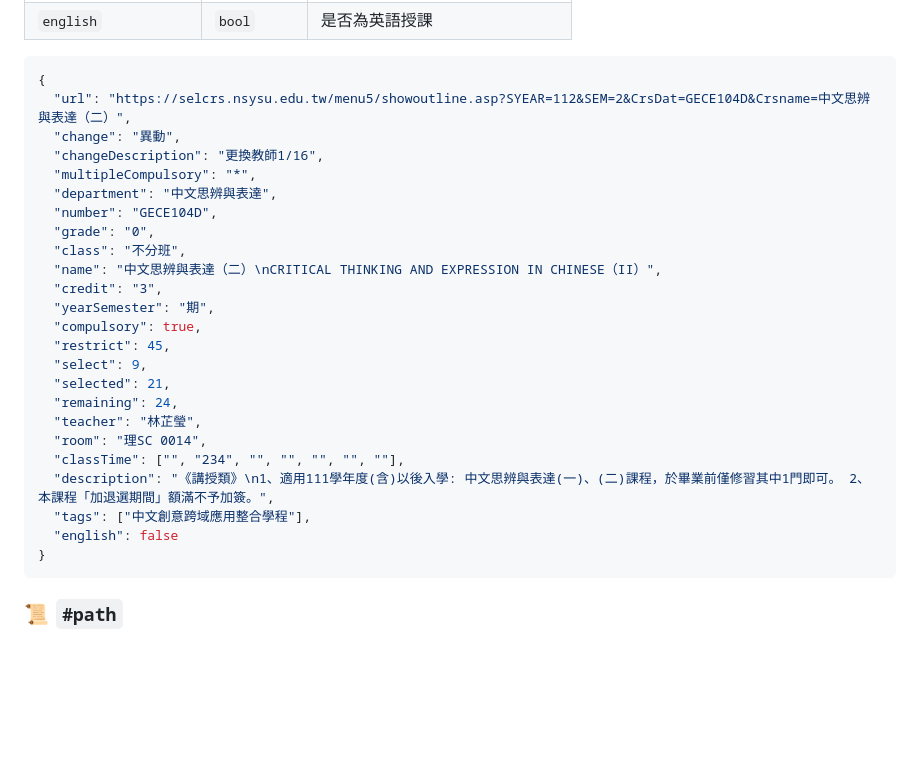
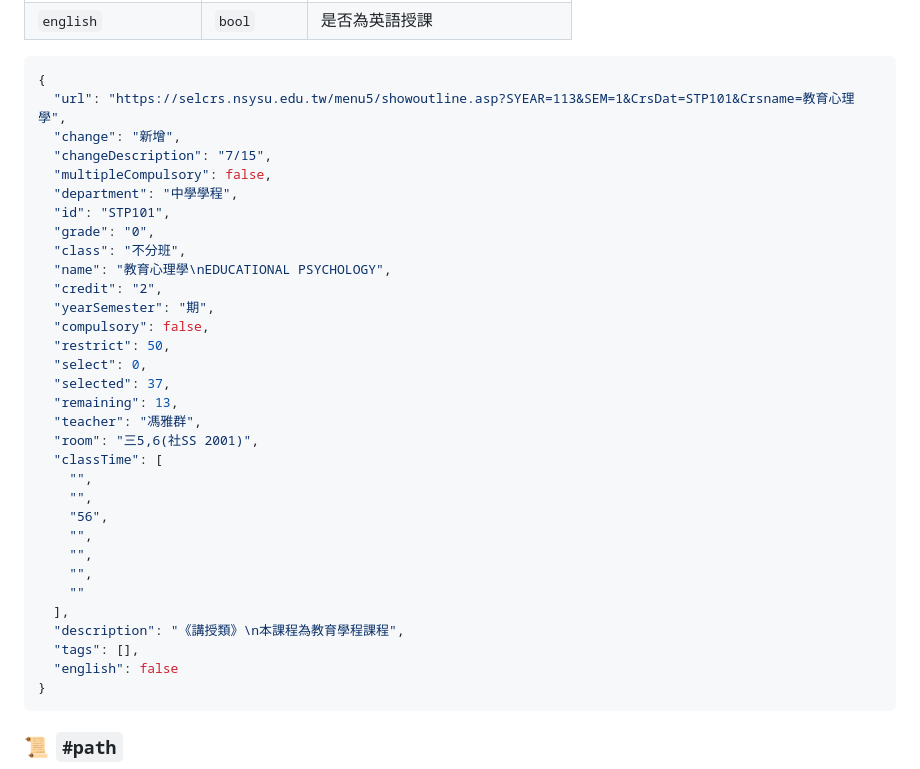
Before and after one commit to christang0316/NSYSUCourseAPI, a Markdown page: README.md, the part around the change. Rendered like a GitHub page; blank space fills up the shorter version.

````diff
--- a/README.md
+++ b/README.md
@@ -74,27 +74,35 @@ python main.py test
 
 ```json
 {
-  "url": "https://selcrs.nsysu.edu.tw/menu5/showoutline.asp?SYEAR=112&SEM=2&CrsDat=GECE104D&Crsname=中文思辨與表達（二）",
-  "change": "異動",
-  "changeDescription": "更換教師1/16",
-  "multipleCompulsory": "*",
-  "department": "中文思辨與表達",
-  "number": "GECE104D",
+  "url": "https://selcrs.nsysu.edu.tw/menu5/showoutline.asp?SYEAR=113&SEM=1&CrsDat=STP101&Crsname=教育心理學",
+  "change": "新增",
+  "changeDescription": "7/15",
+  "multipleCompulsory": false,
+  "department": "中學學程",
+  "id": "STP101",
   "grade": "0",
   "class": "不分班",
-  "name": "中文思辨與表達（二）\nCRITICAL THINKING AND EXPRESSION IN CHINESE（II）",
-  "credit": "3",
+  "name": "教育心理學\nEDUCATIONAL PSYCHOLOGY",
+  "credit": "2",
   "yearSemester": "期",
-  "compulsory": true,
-  "restrict": 45,
-  "select": 9,
-  "selected": 21,
-  "remaining": 24,
-  "teacher": "林芷瑩",
-  "room": "理SC 0014",
-  "classTime": ["", "234", "", "", "", "", ""],
-  "description": "《講授類》\n1、適用111學年度(含)以後入學: 中文思辨與表達(一)、(二)課程，於畢業前僅修習其中1門即可。 2、本課程「加退選期間」額滿不予加簽。",
-  "tags": ["中文創意跨域應用整合學程"],
+  "compulsory": false,
+  "restrict": 50,
+  "select": 0,
+  "selected": 37,
+  "remaining": 13,
+  "teacher": "馮雅群",
+  "room": "三5,6(社SS 2001)",
+  "classTime": [
+    "",
+    "",
+    "56",
+    "",
+    "",
+    "",
+    ""
+  ],
+  "description": "《講授類》\n本課程為教育學程課程",
+  "tags": [],
   "english": false
 }
 ```
````
